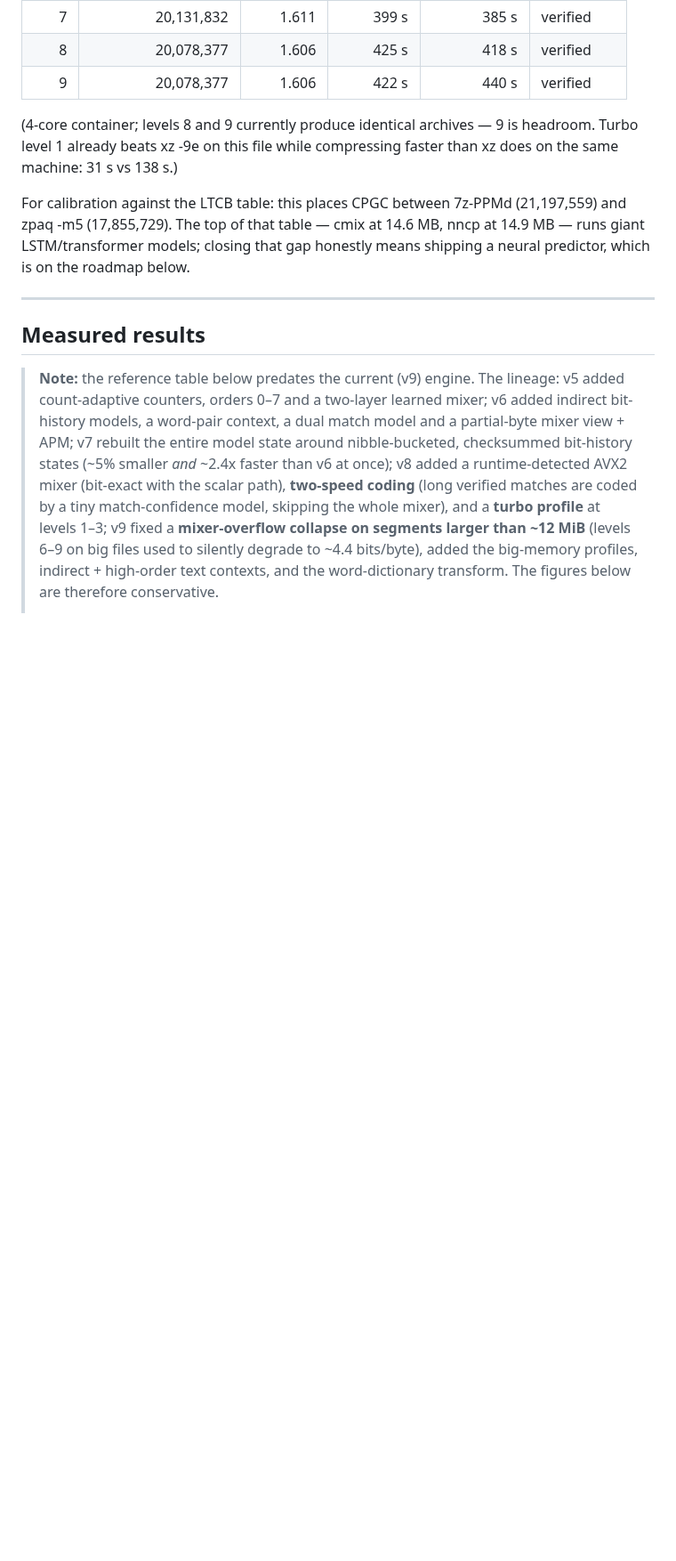
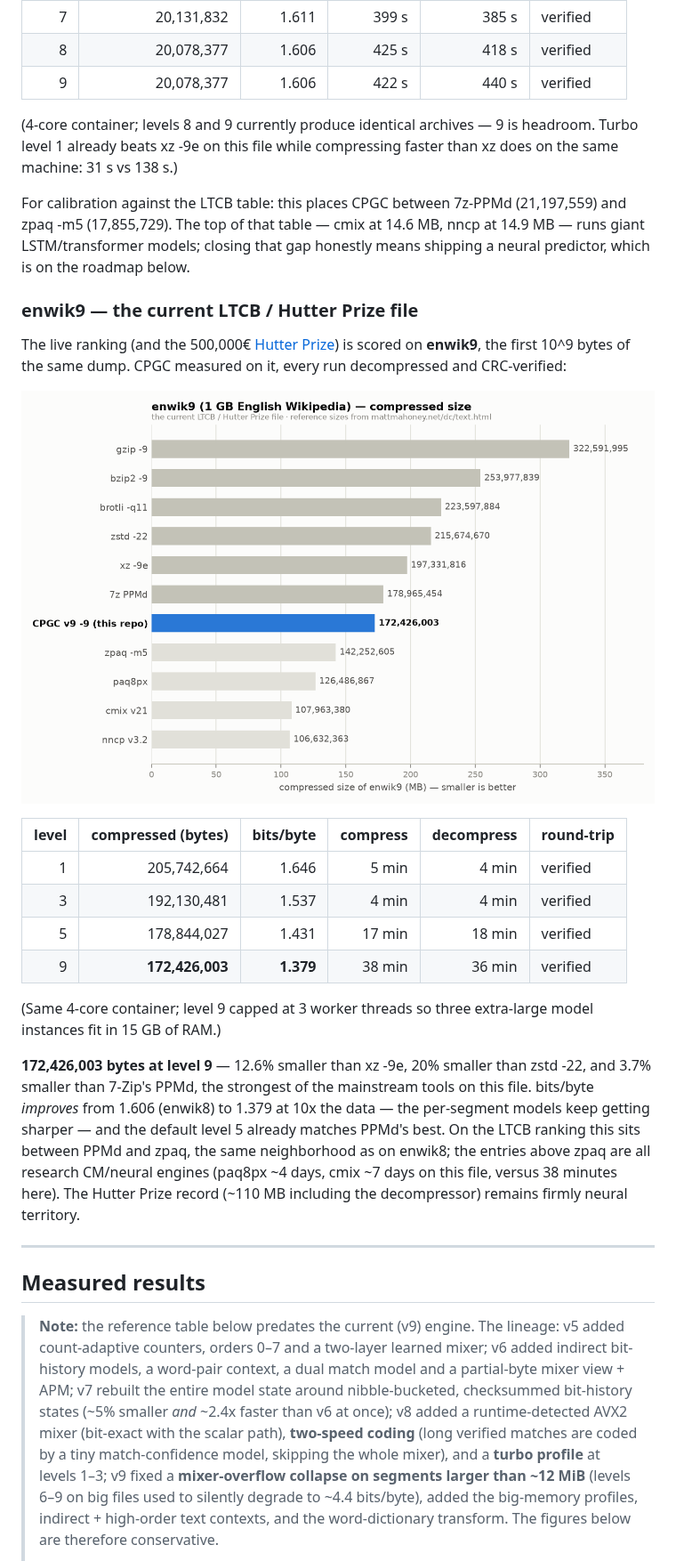
Before and after one commit to Union-Crax/CPGC, a Markdown page: README.md, the part around one of its changes. Shown at 89% size. Rendered like a GitHub page; pictures changed too: benchmarks/enwik9_sizes.png (added); blank space fills up the shorter version.

Commit message:
enwik9 benchmark: chart, results and README section
Levels 1/3/5/9 measured on enwik9 (the current LTCB / Hutter Prize file),
every run decompressed and CRC-verified. Level 9: 172,426,003 bytes
(1.379 bpb) in 38 minutes on a 4-core container - 12.6% smaller than
xz -9e and 3.7% smaller than 7z-PPMd, the strongest mainstream tool on
this file. The default level 5 (178,844,027) already edges out PPMd.

Co-Authored-By: Claude Fable 5 <noreply@anthropic.com>
Claude-Session: https://claude.ai/code/session_01MsvmLu2YViPMBXi4oP1AZE

```diff
--- a/README.md
+++ b/README.md
@@ -165,6 +165,34 @@ For calibration against the LTCB table: this places CPGC between 7z-PPMd
 14.6 MB, nncp at 14.9 MB — runs giant LSTM/transformer models; closing that
 gap honestly means shipping a neural predictor, which is on the roadmap
 below.
+
+### enwik9 — the current LTCB / Hutter Prize file
+
+The live ranking (and the 500,000€ [Hutter Prize](http://prize.hutter1.net/))
+is scored on **enwik9**, the first 10^9 bytes of the same dump. CPGC measured
+on it, every run decompressed and CRC-verified:
+
+![enwik9 compressed size vs other tools](benchmarks/enwik9_sizes.png)
+
+| level | compressed (bytes) | bits/byte | compress | decompress | round-trip |
+|--:|--:|--:|--:|--:|:--|
+| 1 | 205,742,664 | 1.646 | 5 min | 4 min | verified |
+| 3 | 192,130,481 | 1.537 | 4 min | 4 min | verified |
+| 5 | 178,844,027 | 1.431 | 17 min | 18 min | verified |
+| 9 | **172,426,003** | **1.379** | 38 min | 36 min | verified |
+
+(Same 4-core container; level 9 capped at 3 worker threads so three
+extra-large model instances fit in 15 GB of RAM.)
+
+**172,426,003 bytes at level 9** — 12.6% smaller than xz -9e, 20% smaller
+than zstd -22, and 3.7% smaller than 7-Zip's PPMd, the strongest of the
+mainstream tools on this file. bits/byte *improves* from 1.606 (enwik8) to
+1.379 at 10x the data — the per-segment models keep getting sharper — and
+the default level 5 already matches PPMd's best. On the LTCB ranking this
+sits between PPMd and zpaq, the same neighborhood as on enwik8; the entries
+above zpaq are all research CM/neural engines (paq8px ~4 days, cmix ~7 days
+on this file, versus 38 minutes here). The Hutter Prize record (~110 MB
+including the decompressor) remains firmly neural territory.
 
 ---
 
```
Also changed, not shown: other parts of README.md (+1 -1 lines), 1 other file.
